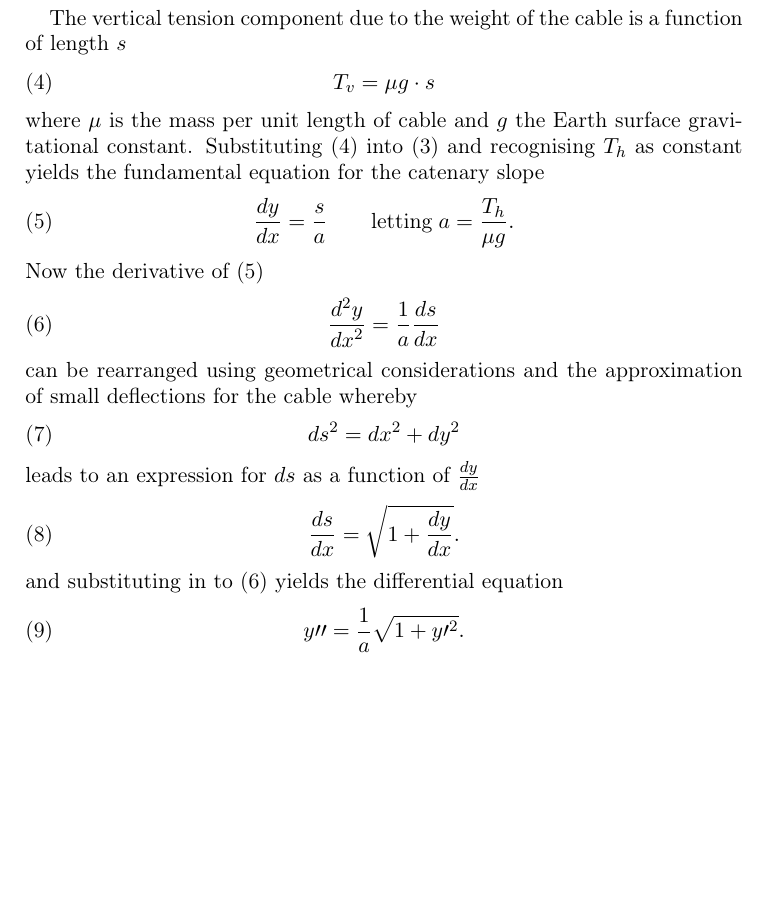
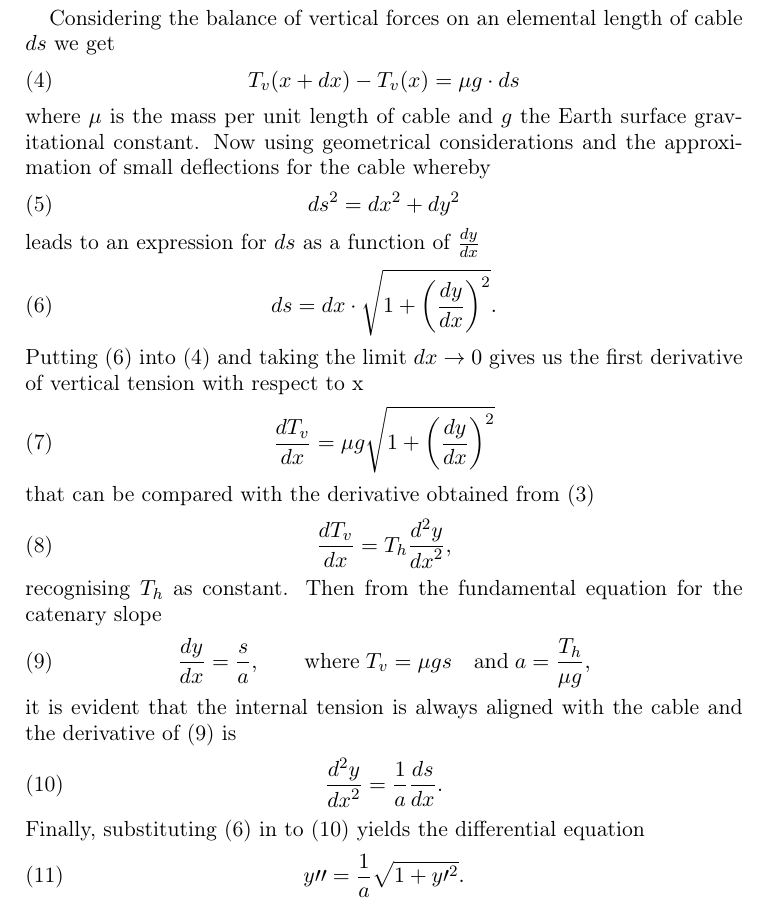
Before and after one commit to Wave-Boost/Winch, a LaTeX paper (winchth.tex): part of page 2 of 4, cut at the place of the change, the shorter picture padded with empty space. Compiled offline with pdfLaTeX.

Commit message:
Update write-up to reinstate Tv argument.

```diff
--- a/winchth.tex
+++ b/winchth.tex
@@ -70,26 +70,14 @@ giving the relation between components of the tension :
 
 In our model, we assume the aerodynamic cable drag to be a constant force applied to the glider in addition to the aircraft drag and therefore we can suppose that the horizontal component of the cable tension is constant in a quasi-static limit. Considering a non-constant drag along the cable makes the calculation considerably more involved and beyond the scope of this study. The horizontal component of the tension is then $T_h = D + \delta y$, where $D$ is the aircraft drag and $\delta$ is the cable drag per unit height.
 
-The vertical tension component due to the weight of the cable is a function of length $s$
+Considering the balance of vertical forces on an elemental length of cable $ds$ we get
 \begin{equation}
 	\centering
-	T_{v}=\mu g \cdot s
-	\label{eq:vtension}
+	T_{v}(x+dx) - T_{v}(x) = \mu g \cdot ds
+	\label{eq:vforces}
 \end{equation}
-where $\mu$ is the mass per unit length of cable and $g$ the Earth surface gravitational constant.
-Substituting (\ref{eq:vtension}) into (\ref{eq:tension}) and recognising $T_h$ as constant yields the fundamental equation for the catenary slope
-\begin{equation}
-	\centering
-	\frac{dy}{dx} = \frac{s}{a} \qquad \text{letting} \; a=\frac{T_h}{\mu g}.
-	\label{eq:fundamental}
-\end{equation}
-Now the derivative of (\ref{eq:fundamental})
-\begin{equation}
-	\centering
-	\frac{d^{2}y}{{dx}^2}=\frac{1}{a}\frac{ds}{dx}
-	\label{eq:yprimeprime}
-\end{equation}
-can be rearranged using geometrical considerations and the approximation of small deflections for the cable whereby
+where $\mu$ is the mass per unit length of cable and $g$ the Earth surface gravitational constant. Now
+using geometrical considerations and the approximation of small deflections for the cable whereby
 \begin{equation}
 	\centering
 	ds^2=dx^2+dy^2
@@ -98,10 +86,34 @@ can be rearranged using geometrical considerations and the approximation of smal
 leads to an expression for $ds$ as a function of $\frac{dy}{dx}$
 \begin{equation}
 	\centering
-	\frac{ds}{dx} = \sqrt{1 + \frac{dy}{dx}}.
+	ds = dx \cdot \sqrt{1 + \left(\frac{dy}{dx}\right)^2}.
 	\label{eq:ds}
 \end{equation}
-and substituting in to (\ref{eq:yprimeprime}) yields the differential equation
+Putting (\ref{eq:ds}) into (\ref{eq:vforces}) and taking the limit $dx \to 0$ gives us the first derivative of vertical tension with respect to x
+\begin{equation}
+	\centering
+	\frac{dT_{v}}{dx} = \mu g \sqrt{1 + \left(\frac{dy}{dx}\right)^2}
+	\label{eq:Tvprime}
+\end{equation}
+that can be compared with the derivative obtained from (\ref{eq:tension})
+\begin{equation}
+	\centering
+	\frac{dT_{v}}{dx} = T_{h} \frac{d^{2}y}{{dx}^2},
+	\label{eq:Tvprimeprime}
+\end{equation}
+recognising $T_h$ as constant. Then from the fundamental equation for the catenary slope
+\begin{equation}
+	\centering
+	\frac{dy}{dx} = \frac{s}{a}, \qquad \text{where} \; T_{v}=\mu g s \quad \text{and} \; a=\frac{T_h}{\mu g},
+	\label{eq:fundamental}
+\end{equation}
+it is evident that the internal tension is always aligned with the cable and the derivative of (\ref{eq:fundamental}) is
+\begin{equation}
+	\centering
+	\frac{d^{2}y}{{dx}^2}=\frac{1}{a}\frac{ds}{dx}.
+	\label{eq:yprimeprime}
+\end{equation}
+Finally, substituting (\ref{eq:ds}) in to (\ref{eq:yprimeprime}) yields the differential equation
 \begin{equation}
 	\centering
 	y \prime \prime =\frac{1}{a} \sqrt{1 + y\prime ^2}.
```
Also changed, not shown: winchth.pdf.
